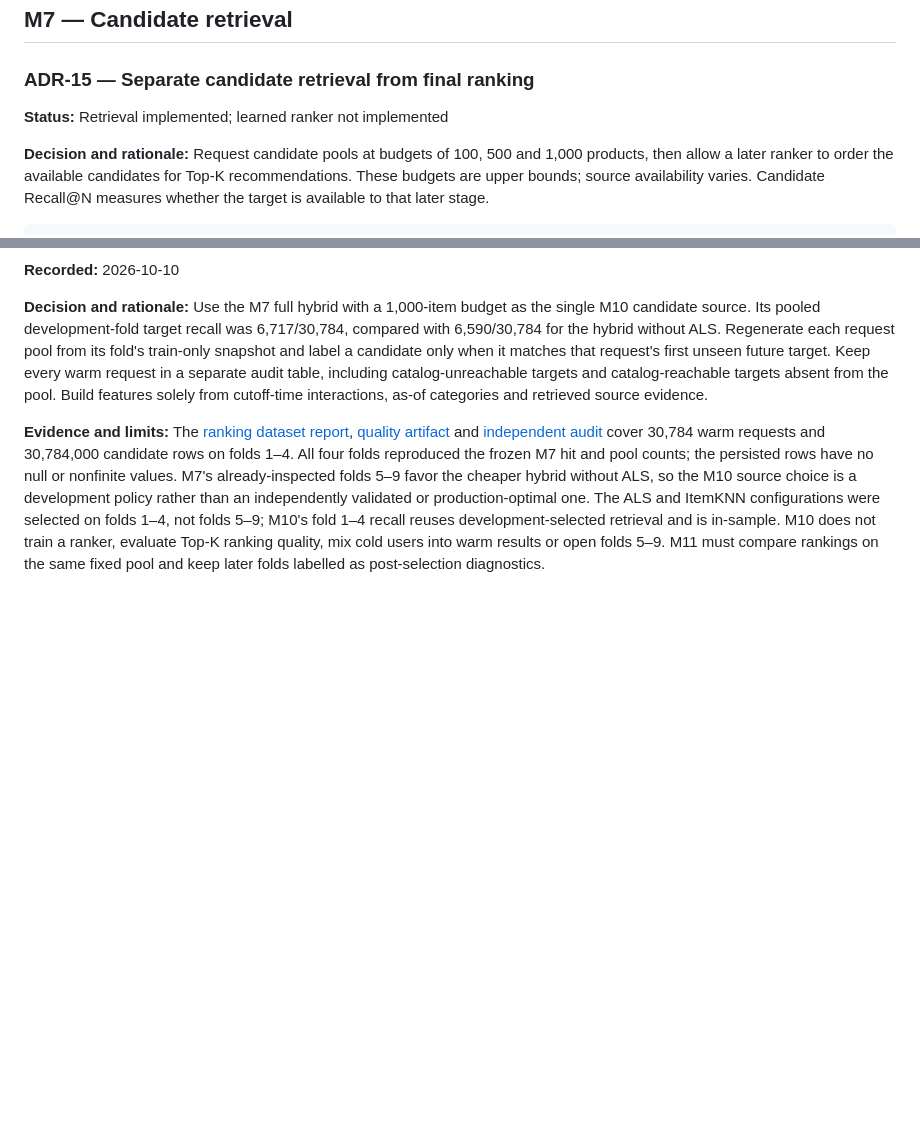
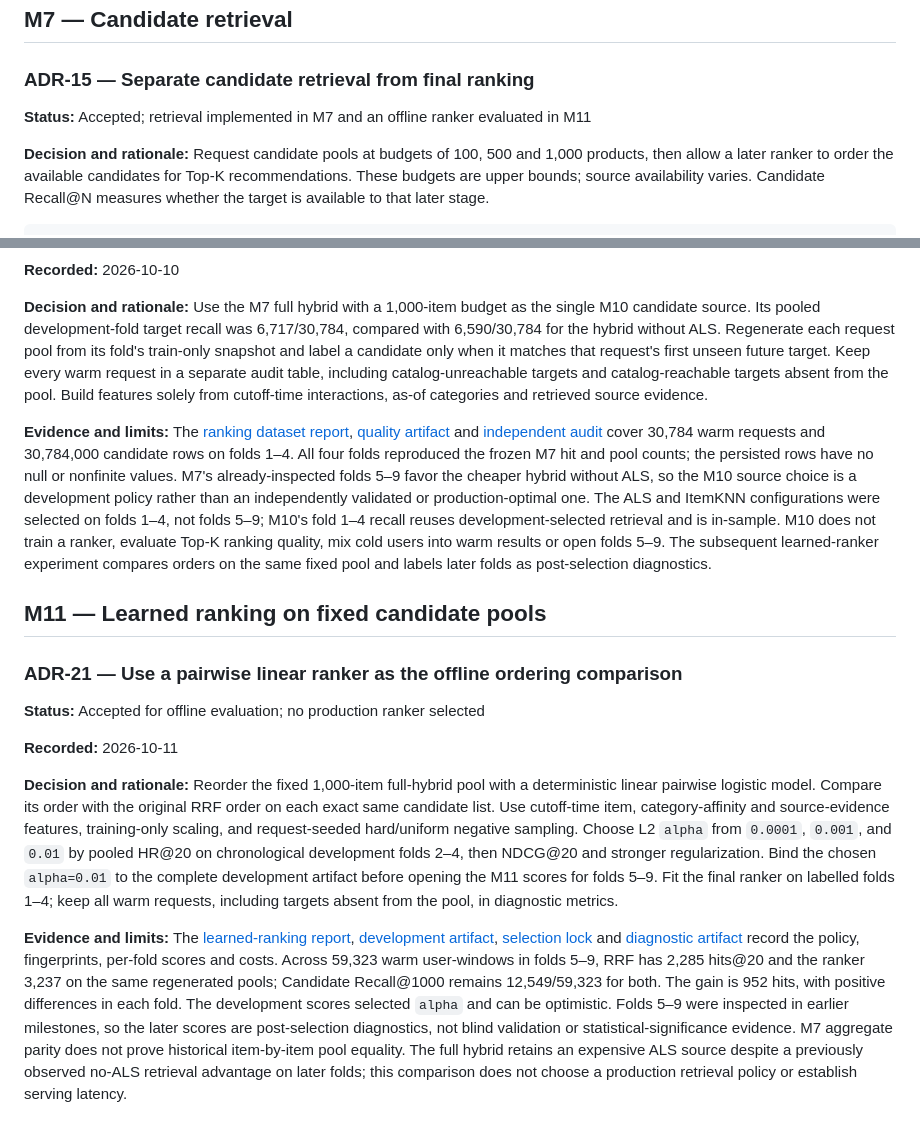
Before and after one commit to Thazg/ecommerce-recsys, a Markdown page: docs/DECISIONS.md, 2 parts joined by grey strips. Rendered like a GitHub page; blank space fills up the shorter version.

Commit message:
docs: publish learned-ranking results and decision

```diff
--- a/docs/DECISIONS.md
+++ b/docs/DECISIONS.md
@@ -264,7 +264,7 @@ and unknown users have no learned vector.
 
 ### ADR-15 — Separate candidate retrieval from final ranking
 
-**Status:** Retrieval implemented; learned ranker not implemented
+**Status:** Accepted; retrieval implemented in M7 and an offline ranker evaluated in M11
 
 **Decision and rationale:** Request candidate pools at budgets of 100, 500 and
 1,000 products, then allow a later ranker to order the available candidates for
@@ -449,7 +449,42 @@ hybrid without ALS, so the M10 source choice is a development policy rather
 than an independently validated or production-optimal one. The ALS and
 ItemKNN configurations were selected on folds 1–4, not folds 5–9; M10's
 fold 1–4 recall reuses development-selected retrieval and is in-sample.
-M10 does not train
-a ranker, evaluate Top-K ranking quality, mix cold users into warm results or
-open folds 5–9. M11 must compare rankings on the same fixed pool and keep later
-folds labelled as post-selection diagnostics.
+M10 does not train a ranker, evaluate Top-K ranking quality, mix cold users into
+warm results or open folds 5–9. The subsequent learned-ranker experiment
+compares orders on the same fixed pool and labels later folds as post-selection
+diagnostics.
+
+## M11 — Learned ranking on fixed candidate pools
+
+### ADR-21 — Use a pairwise linear ranker as the offline ordering comparison
+
+**Status:** Accepted for offline evaluation; no production ranker selected
+
+**Recorded:** 2026-10-11
+
+**Decision and rationale:** Reorder the fixed 1,000-item full-hybrid pool with
+a deterministic linear pairwise logistic model. Compare its order with the
+original RRF order on each exact same candidate list. Use cutoff-time item,
+category-affinity and source-evidence features, training-only scaling, and
+request-seeded hard/uniform negative sampling. Choose L2 `alpha` from
+`0.0001`, `0.001`, and `0.01` by pooled HR@20 on chronological development
+folds 2–4, then NDCG@20 and stronger regularization. Bind the chosen
+`alpha=0.01` to the complete development artifact before opening the M11
+scores for folds 5–9. Fit the final ranker on labelled folds 1–4; keep all
+warm requests, including targets absent from the pool, in diagnostic metrics.
+
+**Evidence and limits:** The [learned-ranking report](LEARNED_RANKING_REPORT.md),
+[development artifact](../benchmarks/ranking/ranker_development_v1.json),
+[selection lock](../benchmarks/ranking/ranker_selection_lock_v1.json) and
+[diagnostic artifact](../benchmarks/ranking/ranker_diagnostic_v1.json) record
+the policy, fingerprints, per-fold scores and costs. Across 59,323 warm
+user-windows in folds 5–9, RRF has 2,285 hits@20 and the ranker 3,237 on the
+same regenerated pools; Candidate Recall@1000 remains 12,549/59,323 for
+both. The gain is 952 hits, with positive differences in each fold. The
+development scores selected `alpha` and can be optimistic. Folds 5–9 were
+inspected in earlier milestones, so the later scores are post-selection
+diagnostics, not blind validation or statistical-significance evidence. M7
+aggregate parity does not prove historical item-by-item pool equality. The
+full hybrid retains an expensive ALS source despite a previously observed
+no-ALS retrieval advantage on later folds; this comparison does not choose a
+production retrieval policy or establish serving latency.
```
Also changed, not shown: other parts of docs/DECISIONS.md (+1 -1 lines), docs/LEARNED_RANKING_REPORT.md (added, +185 -0 lines), docs/METRICS_AND_PROTOCOLS.md (+3 -1 lines).
